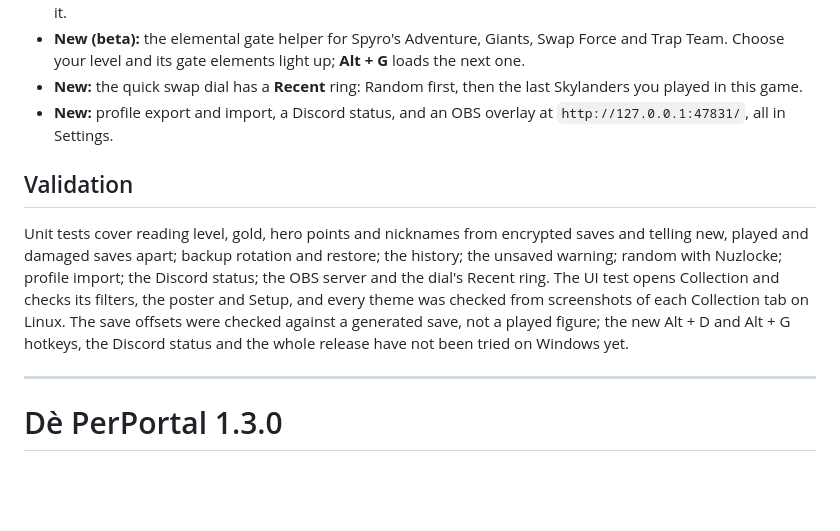
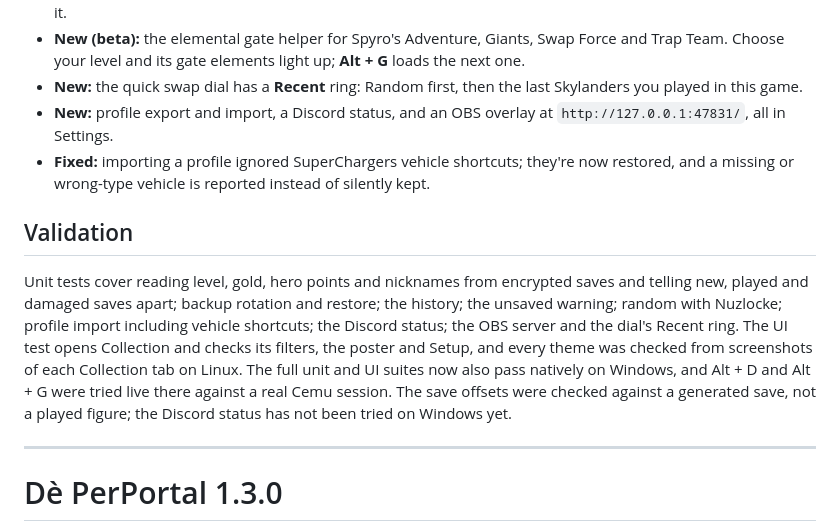
Before and after one commit to Il-Mazu/De-PerPortal, a Markdown page: RELEASE_NOTES.md, the part around the change. GitHub-like rendering; blank space fills up the shorter version.

Commit message:
Record Windows test results for 2.0.0
The full unit and UI suites now pass natively on Windows, Alt + D and
Alt + G were tried live against a real Cemu session, and the vehicle
shortcut import fix is covered by a new test.

Co-Authored-By: Claude Sonnet 5 <noreply@anthropic.com>

```diff
--- a/RELEASE_NOTES.md
+++ b/RELEASE_NOTES.md
@@ -9,10 +9,11 @@
 - **New (beta):** the elemental gate helper for Spyro's Adventure, Giants, Swap Force and Trap Team. Choose your level and its gate elements light up; **Alt + G** loads the next one.
 - **New:** the quick swap dial has a **Recent** ring: Random first, then the last Skylanders you played in this game.
 - **New:** profile export and import, a Discord status, and an OBS overlay at `http://127.0.0.1:47831/`, all in Settings.
+- **Fixed:** importing a profile ignored SuperChargers vehicle shortcuts; they're now restored, and a missing or wrong-type vehicle is reported instead of silently kept.
 
 ## Validation
 
-Unit tests cover reading level, gold, hero points and nicknames from encrypted saves and telling new, played and damaged saves apart; backup rotation and restore; the history; the unsaved warning; random with Nuzlocke; profile import; the Discord status; the OBS server and the dial's Recent ring. The UI test opens Collection and checks its filters, the poster and Setup, and every theme was checked from screenshots of each Collection tab on Linux. The save offsets were checked against a generated save, not a played figure; the new Alt + D and Alt + G hotkeys, the Discord status and the whole release have not been tried on Windows yet.
+Unit tests cover reading level, gold, hero points and nicknames from encrypted saves and telling new, played and damaged saves apart; backup rotation and restore; the history; the unsaved warning; random with Nuzlocke; profile import including vehicle shortcuts; the Discord status; the OBS server and the dial's Recent ring. The UI test opens Collection and checks its filters, the poster and Setup, and every theme was checked from screenshots of each Collection tab on Linux. The full unit and UI suites now also pass natively on Windows, and Alt + D and Alt + G were tried live there against a real Cemu session. The save offsets were checked against a generated save, not a played figure; the Discord status has not been tried on Windows yet.
 
 ---
 
```
